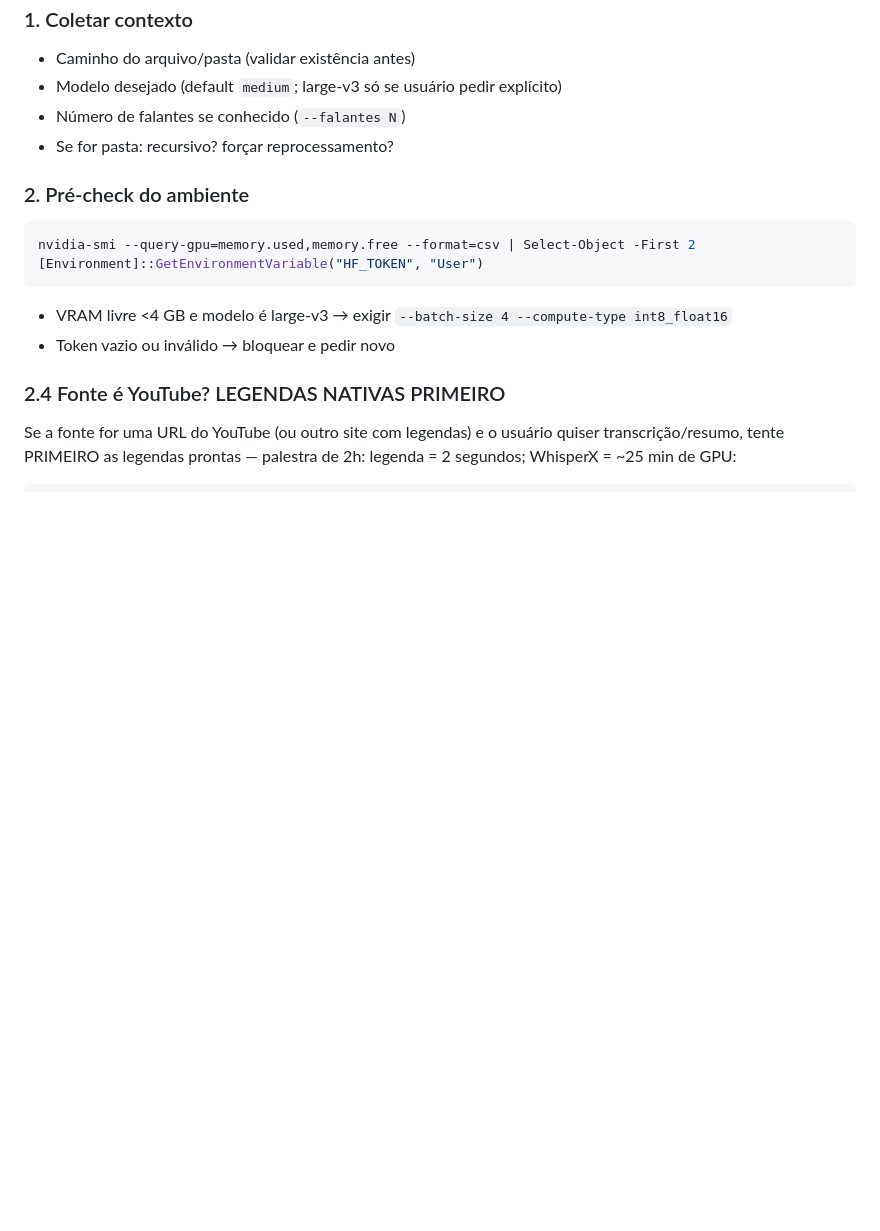
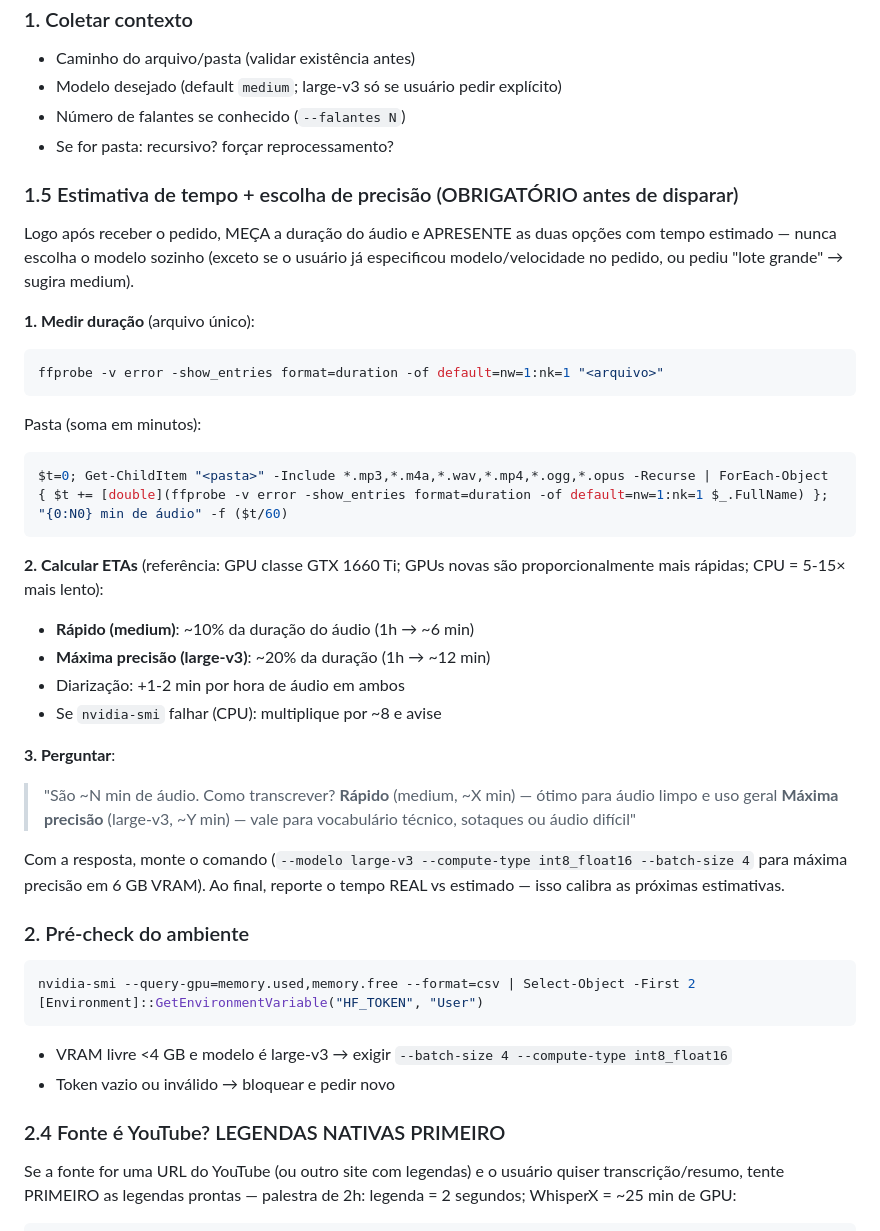
Before and after one commit to JohnsonChenx/video-ai-toolkit, a Markdown page: agents/escriba.md, the part around the change. GitHub-like rendering; blank space fills up the shorter version.

Commit message:
Escriba: estimativa de tempo obrigatória + escolha Rápido/Máxima precisão
Antes de transcrever, o agente mede a duração (ffprobe), calcula ETA para
medium (~10% da duração) e large-v3 (~20%) e pergunta ao usuário. Reporta
tempo real vs estimado ao final para calibrar.

Co-Authored-By: Claude Fable 5 <noreply@anthropic.com>

````diff
--- a/agents/escriba.md
+++ b/agents/escriba.md
@@ -243,6 +243,38 @@ Token deve ter escopo: **"Read access to contents of all public gated repos you
 - Número de falantes se conhecido (`--falantes N`)
 - Se for pasta: recursivo? forçar reprocessamento?
 
+### 1.5 Estimativa de tempo + escolha de precisão (OBRIGATÓRIO antes de disparar)
+
+Logo após receber o pedido, MEÇA a duração do áudio e APRESENTE as duas opções
+com tempo estimado — nunca escolha o modelo sozinho (exceto se o usuário já
+especificou modelo/velocidade no pedido, ou pediu "lote grande" → sugira medium).
+
+**1. Medir duração** (arquivo único):
+```powershell
+ffprobe -v error -show_entries format=duration -of default=nw=1:nk=1 "<arquivo>"
+```
+Pasta (soma em minutos):
+```powershell
+$t=0; Get-ChildItem "<pasta>" -Include *.mp3,*.m4a,*.wav,*.mp4,*.ogg,*.opus -Recurse | ForEach-Object { $t += [double](ffprobe -v error -show_entries format=duration -of default=nw=1:nk=1 $_.FullName) }; "{0:N0} min de áudio" -f ($t/60)
+```
+
+**2. Calcular ETAs** (referência: GPU classe GTX 1660 Ti; GPUs novas são
+proporcionalmente mais rápidas; CPU = 5-15× mais lento):
+- **Rápido (medium)**: ~10% da duração do áudio (1h → ~6 min)
+- **Máxima precisão (large-v3)**: ~20% da duração (1h → ~12 min)
+- Diarização: +1-2 min por hora de áudio em ambos
+- Se `nvidia-smi` falhar (CPU): multiplique por ~8 e avise
+
+**3. Perguntar**:
+> "São ~N min de áudio. Como transcrever?
+> **Rápido** (medium, ~X min) — ótimo para áudio limpo e uso geral
+> **Máxima precisão** (large-v3, ~Y min) — vale para vocabulário técnico,
+> sotaques ou áudio difícil"
+
+Com a resposta, monte o comando (`--modelo large-v3 --compute-type int8_float16
+--batch-size 4` para máxima precisão em 6 GB VRAM). Ao final, reporte o tempo
+REAL vs estimado — isso calibra as próximas estimativas.
+
 ### 2. Pré-check do ambiente
 ```powershell
 nvidia-smi --query-gpu=memory.used,memory.free --format=csv | Select-Object -First 2
````
